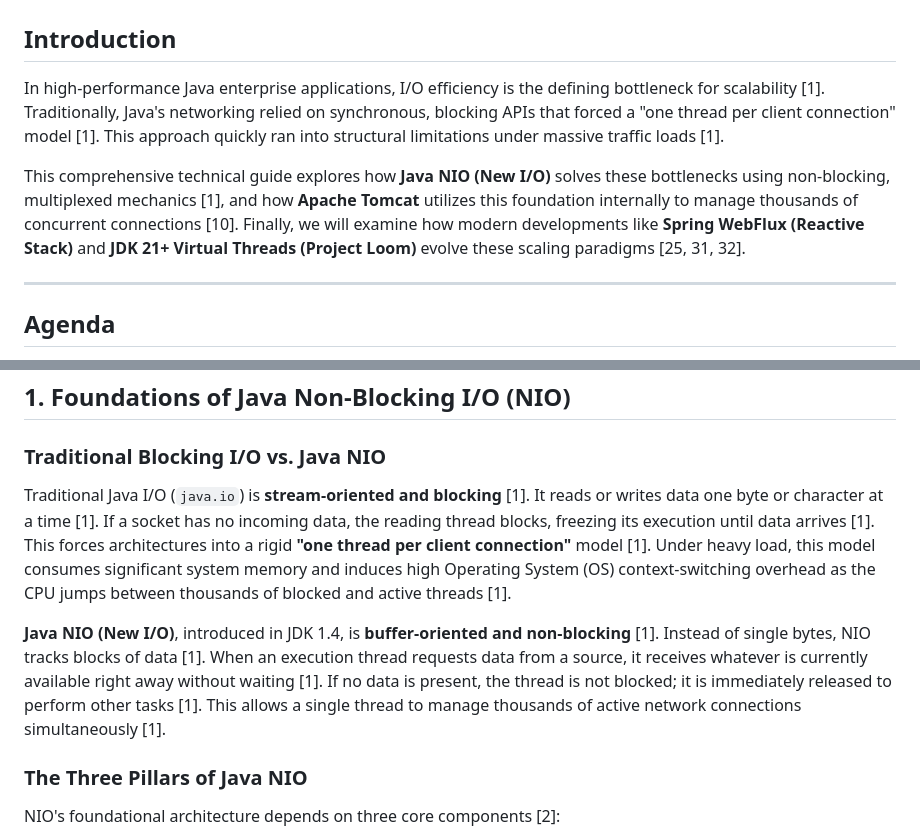
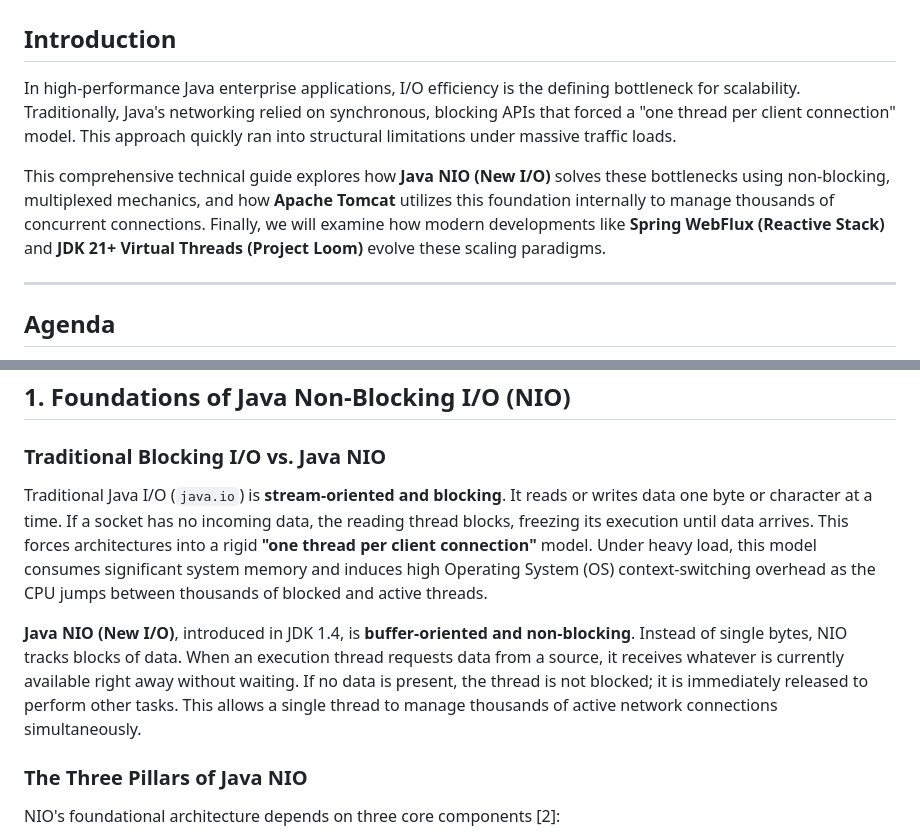
Before and after one commit to MuhammadSobhy/articles, a Markdown page: java-nio-tomcat-guide.md, 2 parts joined by grey strips. Rendered like a GitHub page.

Commit message:
Fix formatting issues in Java NIO guide

```diff
--- a/java-nio-tomcat-guide.md
+++ b/java-nio-tomcat-guide.md
@@ -1,9 +1,9 @@
 # Deep Dive: Java NIO and Apache Tomcat Internal Request Architecture
 
 ## Introduction
-In high-performance Java enterprise applications, I/O efficiency is the defining bottleneck for scalability [1]. Traditionally, Java's networking relied on synchronous, blocking APIs that forced a "one thread per client connection" model [1]. This approach quickly ran into structural limitations under massive traffic loads [1].
+In high-performance Java enterprise applications, I/O efficiency is the defining bottleneck for scalability. Traditionally, Java's networking relied on synchronous, blocking APIs that forced a "one thread per client connection" model. This approach quickly ran into structural limitations under massive traffic loads.
 
-This comprehensive technical guide explores how **Java NIO (New I/O)** solves these bottlenecks using non-blocking, multiplexed mechanics [1], and how **Apache Tomcat** utilizes this foundation internally to manage thousands of concurrent connections [10]. Finally, we will examine how modern developments like **Spring WebFlux (Reactive Stack)** and **JDK 21+ Virtual Threads (Project Loom)** evolve these scaling paradigms [25, 31, 32].
+This comprehensive technical guide explores how **Java NIO (New I/O)** solves these bottlenecks using non-blocking, multiplexed mechanics, and how **Apache Tomcat** utilizes this foundation internally to manage thousands of concurrent connections. Finally, we will examine how modern developments like **Spring WebFlux (Reactive Stack)** and **JDK 21+ Virtual Threads (Project Loom)** evolve these scaling paradigms.
 
 ---
 
@@ -43,9 +43,9 @@ This comprehensive technical guide explores how **Java NIO (New I/O)** solves th
 ## 1. Foundations of Java Non-Blocking I/O (NIO)
 
 ### Traditional Blocking I/O vs. Java NIO
-Traditional Java I/O (`java.io`) is **stream-oriented and blocking** [1]. It reads or writes data one byte or character at a time [1]. If a socket has no incoming data, the reading thread blocks, freezing its execution until data arrives [1]. This forces architectures into a rigid **"one thread per client connection"** model [1]. Under heavy load, this model consumes significant system memory and induces high Operating System (OS) context-switching overhead as the CPU jumps between thousands of blocked and active threads [1].
+Traditional Java I/O (`java.io`) is **stream-oriented and blocking**. It reads or writes data one byte or character at a time. If a socket has no incoming data, the reading thread blocks, freezing its execution until data arrives. This forces architectures into a rigid **"one thread per client connection"** model. Under heavy load, this model consumes significant system memory and induces high Operating System (OS) context-switching overhead as the CPU jumps between thousands of blocked and active threads.
 
-**Java NIO (New I/O)**, introduced in JDK 1.4, is **buffer-oriented and non-blocking** [1]. Instead of single bytes, NIO tracks blocks of data [1]. When an execution thread requests data from a source, it receives whatever is currently available right away without waiting [1]. If no data is present, the thread is not blocked; it is immediately released to perform other tasks [1]. This allows a single thread to manage thousands of active network connections simultaneously [1].
+**Java NIO (New I/O)**, introduced in JDK 1.4, is **buffer-oriented and non-blocking**. Instead of single bytes, NIO tracks blocks of data. When an execution thread requests data from a source, it receives whatever is currently available right away without waiting. If no data is present, the thread is not blocked; it is immediately released to perform other tasks. This allows a single thread to manage thousands of active network connections simultaneously.
 
 ### The Three Pillars of Java NIO
 NIO's foundational architecture depends on three core components [2]:
```
